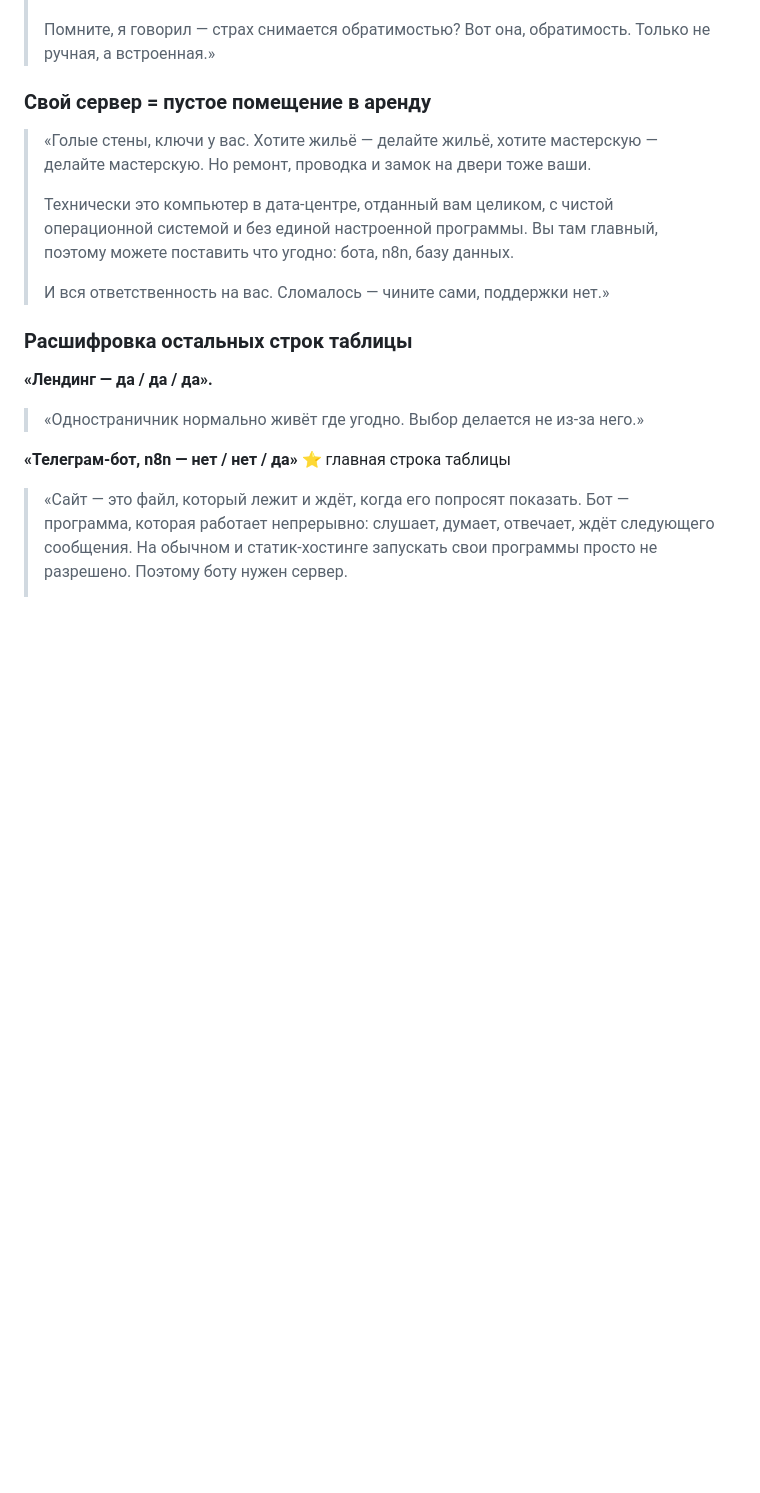
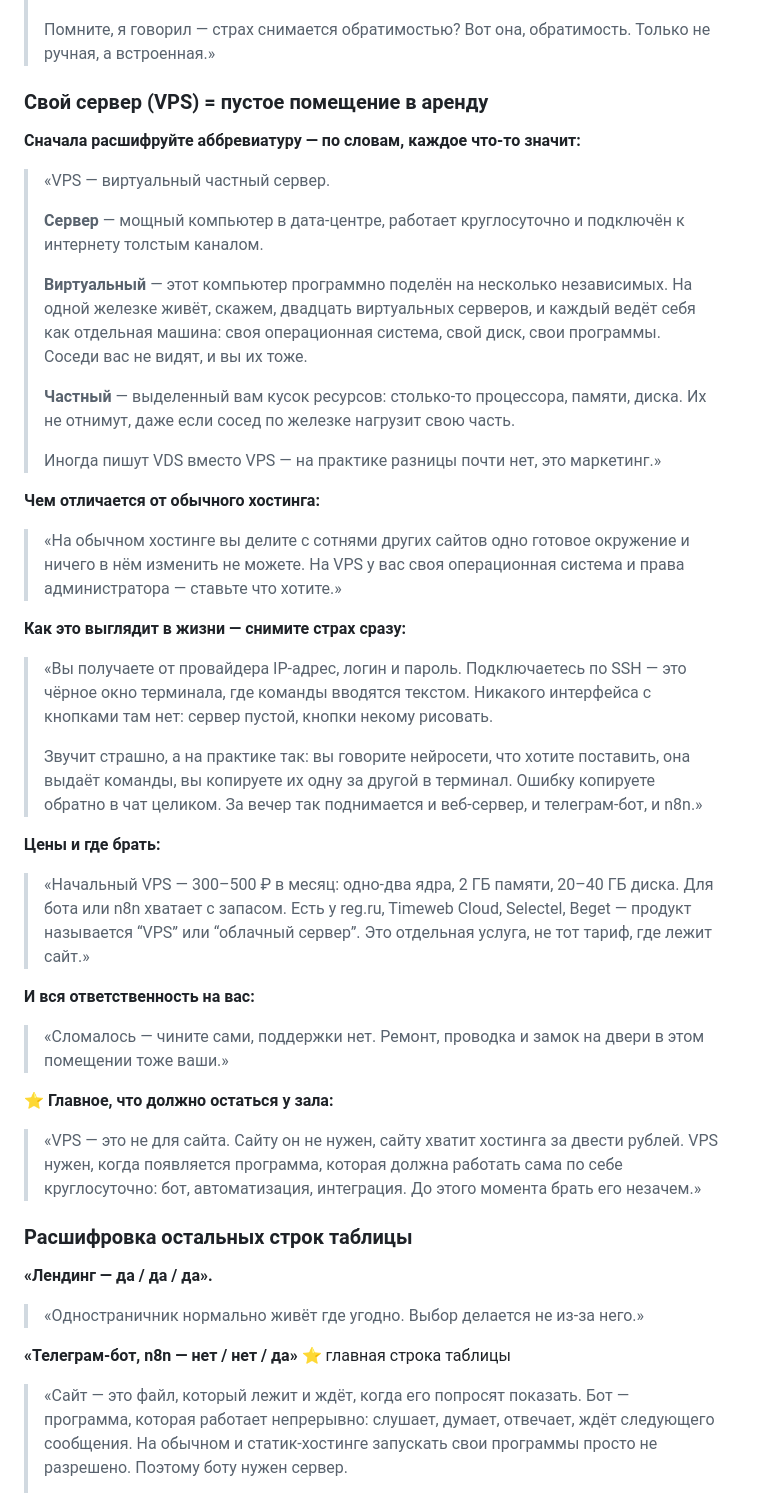
Before and after one commit to jekakus17/acc-manager, a Markdown page: efir/hosting.md, the part around one of its changes. GitHub-like rendering; blank space fills up the shorter version.

Commit message:
Исправление про Netlify и расшифровка VPS
На Netlify папку можно перетащить мышкой (Netlify Drop), на GitHub Pages —
загрузить файл через браузер; гит нужен не для загрузки, а для автодеплоя
и истории версий. Прежняя формулировка про «только через гит» была неверной.

Добавлена расшифровка VPS по словам: что значит виртуальный и частный,
чем отличается от обычного хостинга, как выглядит работа через SSH,
цены и когда его вообще брать.

Co-Authored-By: Claude Opus 5 <noreply@anthropic.com>
Claude-Session: https://claude.ai/code/session_01Td7nyJ1BXSwz2wwuPe9zPW

```diff
--- a/efir/hosting.md
+++ b/efir/hosting.md
@@ -81,16 +103,58 @@
 > Помните, я говорил — страх снимается обратимостью? Вот она, обратимость.
 > Только не ручная, а встроенная.»
 
-### Свой сервер = пустое помещение в аренду
+### Свой сервер (VPS) = пустое помещение в аренду
 
-> «Голые стены, ключи у вас. Хотите жильё — делайте жильё, хотите мастерскую —
-> делайте мастерскую. Но ремонт, проводка и замок на двери тоже ваши.
+**Сначала расшифруйте аббревиатуру — по словам, каждое что-то значит:**
+
+> «VPS — виртуальный частный сервер.
 >
-> Технически это компьютер в дата-центре, отданный вам целиком, с чистой
-> операционной системой и без единой настроенной программы. Вы там главный,
-> поэтому можете поставить что угодно: бота, n8n, базу данных.
+> **Сервер** — мощный компьютер в дата-центре, работает круглосуточно
+> и подключён к интернету толстым каналом.
 >
-> И вся ответственность на вас. Сломалось — чините сами, поддержки нет.»
+> **Виртуальный** — этот компьютер программно поделён на несколько независимых.
+> На одной железке живёт, скажем, двадцать виртуальных серверов, и каждый ведёт себя
+> как отдельная машина: своя операционная система, свой диск, свои программы.
+> Соседи вас не видят, и вы их тоже.
+>
+> **Частный** — выделенный вам кусок ресурсов: столько-то процессора, памяти, диска.
+> Их не отнимут, даже если сосед по железке нагрузит свою часть.
+>
+> Иногда пишут VDS вместо VPS — на практике разницы почти нет, это маркетинг.»
+
+**Чем отличается от обычного хостинга:**
+
+> «На обычном хостинге вы делите с сотнями других сайтов одно готовое окружение
+> и ничего в нём изменить не можете. На VPS у вас своя операционная система
+> и права администратора — ставьте что хотите.»
+
+**Как это выглядит в жизни — снимите страх сразу:**
+
+> «Вы получаете от провайдера IP-адрес, логин и пароль. Подключаетесь по SSH —
+> это чёрное окно терминала, где команды вводятся текстом. Никакого интерфейса
+> с кнопками там нет: сервер пустой, кнопки некому рисовать.
+>
+> Звучит страшно, а на практике так: вы говорите нейросети, что хотите поставить,
+> она выдаёт команды, вы копируете их одну за другой в терминал. Ошибку копируете
+> обратно в чат целиком. За вечер так поднимается и веб-сервер, и телеграм-бот, и n8n.»
+
+**Цены и где брать:**
+
+> «Начальный VPS — 300–500 ₽ в месяц: одно-два ядра, 2 ГБ памяти, 20–40 ГБ диска.
+> Для бота или n8n хватает с запасом. Есть у reg.ru, Timeweb Cloud, Selectel, Beget —
+> продукт называется “VPS” или “облачный сервер”. Это отдельная услуга,
+> не тот тариф, где лежит сайт.»
+
+**И вся ответственность на вас:**
+
+> «Сломалось — чините сами, поддержки нет. Ремонт, проводка и замок на двери
+> в этом помещении тоже ваши.»
+
+**⭐ Главное, что должно остаться у зала:**
+
+> «VPS — это не для сайта. Сайту он не нужен, сайту хватит хостинга за двести рублей.
+> VPS нужен, когда появляется программа, которая должна работать сама по себе
+> круглосуточно: бот, автоматизация, интеграция. До этого момента брать его незачем.»
 
 ### Расшифровка остальных строк таблицы
 
```
Also changed, not shown: other parts of efir/hosting.md (+29 -5 lines).
